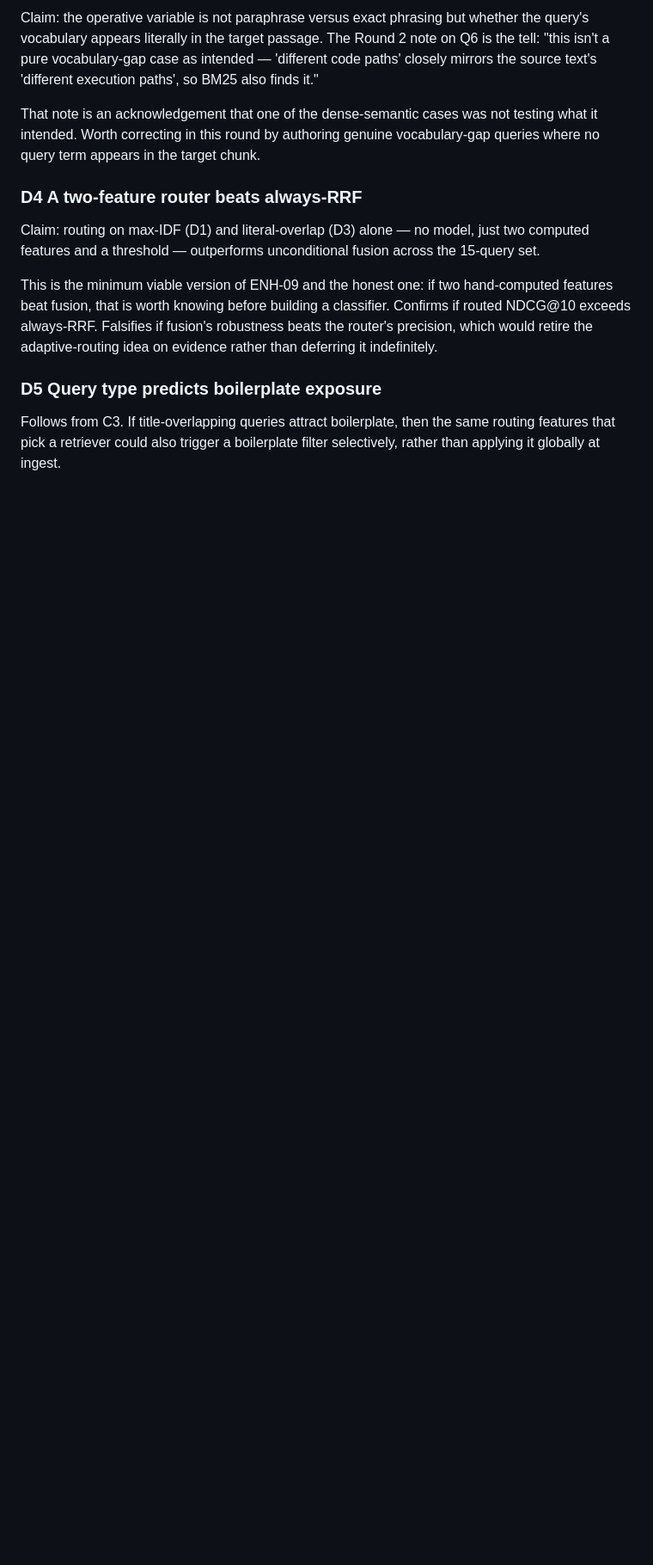
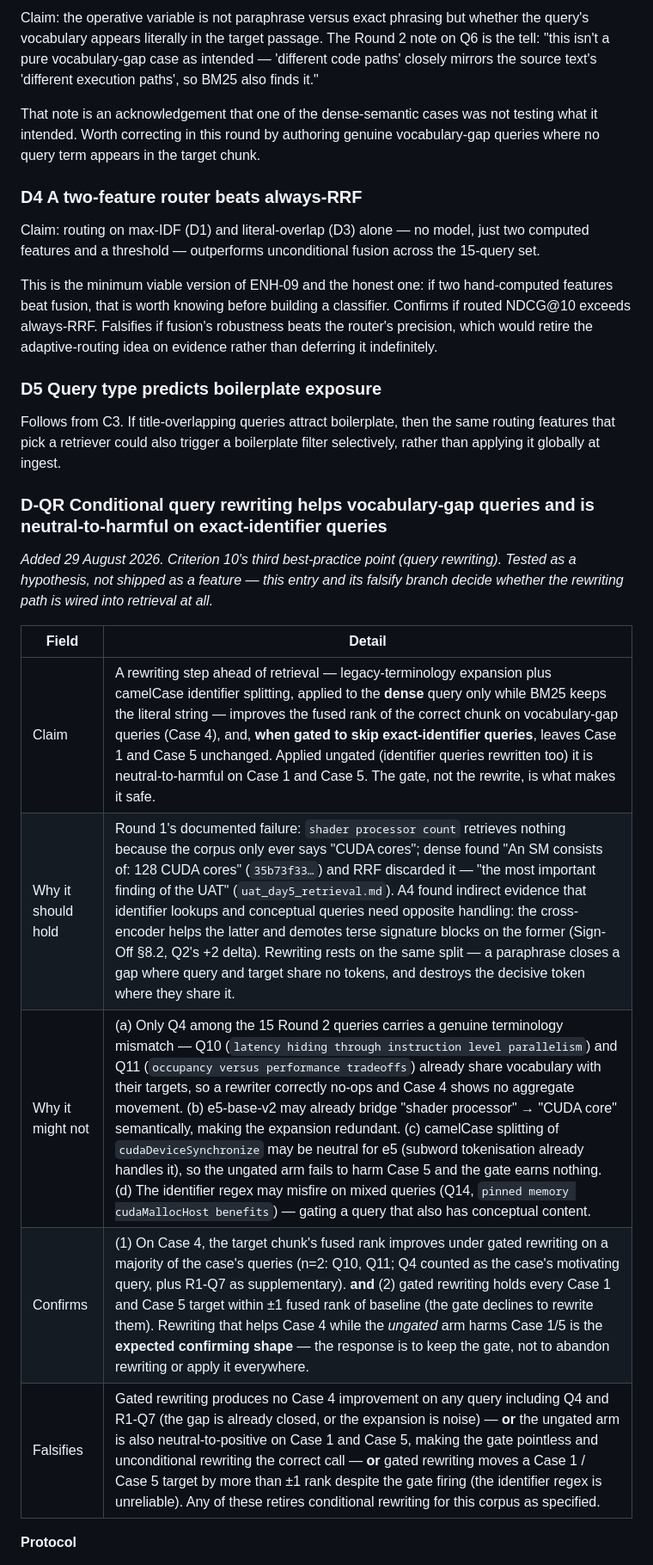
Before and after one commit to dmishra27/nvidia-ir-rag-agent, a Markdown page: docs/uat/round3_hypothesis_test_plan.md, the part around one of its changes. Shown at 86% size. Rendered like a GitHub page; blank space fills up the shorter version.

```diff
--- a/docs/uat/round3_hypothesis_test_plan.md
+++ b/docs/uat/round3_hypothesis_test_plan.md
@@ -310,3 +313,17 @@ This is the minimum viable version of ENH-09 and the honest one: if two hand-com
 Follows from C3. If title-overlapping queries attract boilerplate, then the same routing features that pick a retriever could also trigger a boilerplate filter selectively, rather than applying it globally at ingest.
 
 
+### D-QR  Conditional query rewriting helps vocabulary-gap queries and is neutral-to-harmful on exact-identifier queries
+
+*Added 29 August 2026. Criterion 10's third best-practice point (query rewriting). Tested as a hypothesis, not shipped as a feature — this entry and its falsify branch decide whether the rewriting path is wired into retrieval at all.*
+
+| Field | Detail |
+|---|---|
+| Claim | A rewriting step ahead of retrieval — legacy-terminology expansion plus camelCase identifier splitting, applied to the **dense** query only while BM25 keeps the literal string — improves the fused rank of the correct chunk on vocabulary-gap queries (Case 4), and, **when gated to skip exact-identifier queries**, leaves Case 1 and Case 5 unchanged. Applied ungated (identifier queries rewritten too) it is neutral-to-harmful on Case 1 and Case 5. The gate, not the rewrite, is what makes it safe. |
+| Why it should hold | Round 1's documented failure: `shader processor count` retrieves nothing because the corpus only ever says "CUDA cores"; dense found "An SM consists of: 128 CUDA cores" (`35b73f33…`) and RRF discarded it — "the most important finding of the UAT" (`uat_day5_retrieval.md`). A4 found indirect evidence that identifier lookups and conceptual queries need opposite handling: the cross-encoder helps the latter and demotes terse signature blocks on the former (Sign-Off §8.2, Q2's +2 delta). Rewriting rests on the same split — a paraphrase closes a gap where query and target share no tokens, and destroys the decisive token where they share it. |
+| Why it might not | (a) Only Q4 among the 15 Round 2 queries carries a genuine terminology mismatch — Q10 (`latency hiding through instruction level parallelism`) and Q11 (`occupancy versus performance tradeoffs`) already share vocabulary with their targets, so a rewriter correctly no-ops and Case 4 shows no aggregate movement. (b) e5-base-v2 may already bridge "shader processor" → "CUDA core" semantically, making the expansion redundant. (c) camelCase splitting of `cudaDeviceSynchronize` may be neutral for e5 (subword tokenisation already handles it), so the ungated arm fails to harm Case 5 and the gate earns nothing. (d) The identifier regex may misfire on mixed queries (Q14, `pinned memory cudaMallocHost benefits`) — gating a query that also has conceptual content. |
+| Confirms | (1) On Case 4, the target chunk's fused rank improves under gated rewriting on a majority of the case's queries (n=2: Q10, Q11; Q4 counted as the case's motivating query, plus R1-Q7 as supplementary). **and** (2) gated rewriting holds every Case 1 and Case 5 target within ±1 fused rank of baseline (the gate declines to rewrite them). Rewriting that helps Case 4 while the *ungated* arm harms Case 1/5 is the **expected confirming shape** — the response is to keep the gate, not to abandon rewriting or apply it everywhere. |
+| Falsifies | Gated rewriting produces no Case 4 improvement on any query including Q4 and R1-Q7 (the gap is already closed, or the expansion is noise) — **or** the ungated arm is also neutral-to-positive on Case 1 and Case 5, making the gate pointless and unconditional rewriting the correct call — **or** gated rewriting moves a Case 1 / Case 5 target by more than ±1 rank despite the gate firing (the identifier regex is unreliable). Any of these retires conditional rewriting for this corpus as specified. |
+
+**Protocol**
+
```
Also changed, not shown: other parts of docs/uat/round3_hypothesis_test_plan.md (+17 -3 lines).
